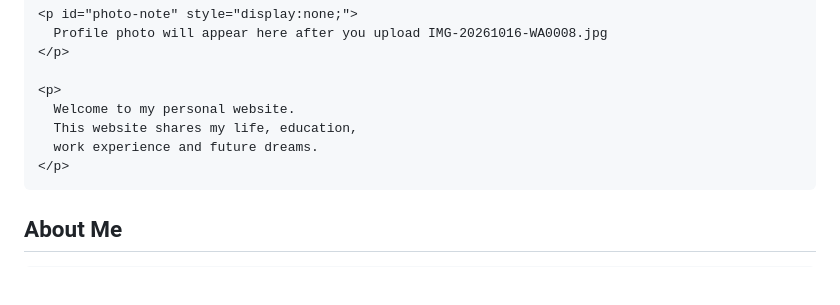
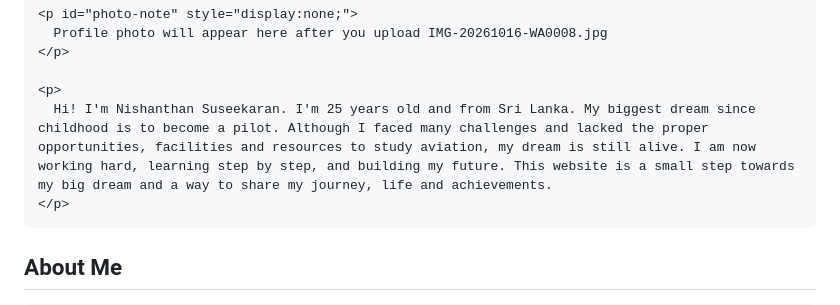
Before and after one commit to nishanthan-ur/my-personal-website-, a Markdown page: README.md, the part around the change. GitHub-like rendering; blank space fills up the shorter version.

Commit message:
Revise personal introduction in README
Updated personal introduction to reflect current aspirations and background.

```diff
--- a/README.md
+++ b/README.md
@@ -202,9 +202,7 @@
     </p>
 
     <p>
-      Welcome to my personal website.
-      This website shares my life, education,
-      work experience and future dreams.
+      Hi! I'm Nishanthan Suseekaran. I'm 25 years old and from Sri Lanka. My biggest dream since childhood is to become a pilot. Although I faced many challenges and lacked the proper opportunities, facilities and resources to study aviation, my dream is still alive. I am now working hard, learning step by step, and building my future. This website is a small step towards my big dream and a way to share my journey, life and achievements.
     </p>
   </section>
 
```
